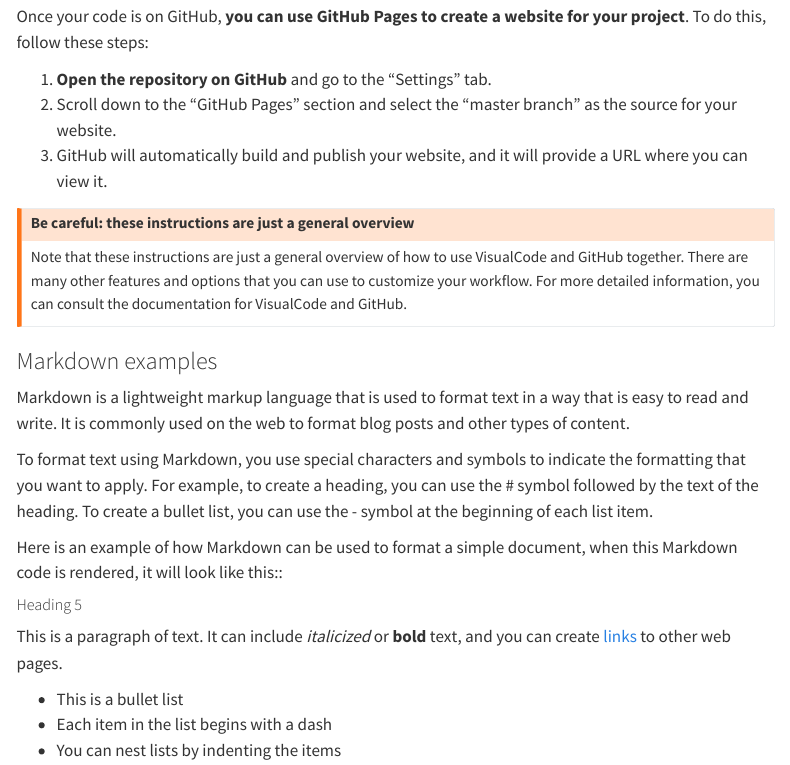
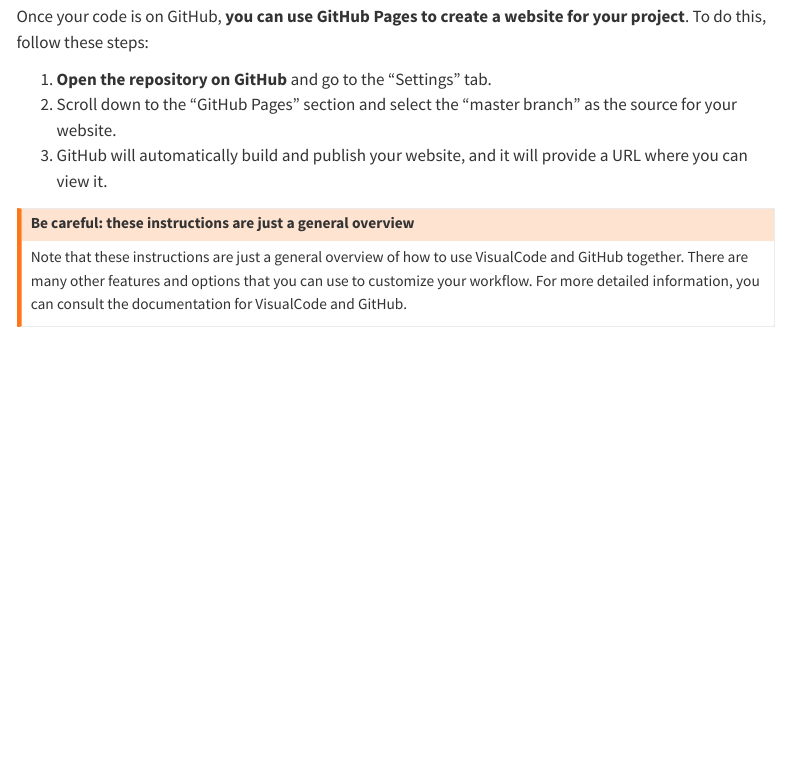
Before and after one commit to Lisdev90/wikilis, a Quarto document (about/about.qmd): the page in a window 1100 px wide, from 1340 px down. Rendered offline with R 4.5, knitr and Pandoc in place of Quarto, with nearby package versions; menus at the side of the page are left out.

Commit message:
#18 #commithechodesdecasa

```diff
--- a/about/about.qmd
+++ b/about/about.qmd
@@ -48,21 +48,3 @@
 ## Be careful: these instructions are just a general overview
 Note that these instructions are just a general overview of how to use VisualCode and GitHub together. There are many other features and options that you can use to customize your workflow. For more detailed information, you can consult the documentation for VisualCode and GitHub.
 :::
-
-
-### Markdown examples
-
-Markdown is a lightweight markup language that is used to format text in a way that is easy to read and write. It is commonly used on the web to format blog posts and other types of content.
-
-To format text using Markdown, you use special characters and symbols to indicate the formatting that you want to apply. For example, to create a heading, you can use the # symbol followed by the text of the heading. To create a bullet list, you can use the - symbol at the beginning of each list item.
-
-Here is an example of how Markdown can be used to format a simple document, when this Markdown code is rendered, it will look like this::
-
-
-##### Heading 5
-
-This is a paragraph of text. It can include *italicized* or **bold** text, and you can create [links](http://www.example.com) to other web pages.
-
-- This is a bullet list
-- Each item in the list begins with a dash
-- You can nest lists by indenting the items
```
Also changed, not shown: index.qmd (+1 -1 lines), react/react.qmd (+0 -5 lines), scrum/scrum.qmd (+0 -4 lines), vocabulary/vocabulary.qmd (+0 -4 lines).
